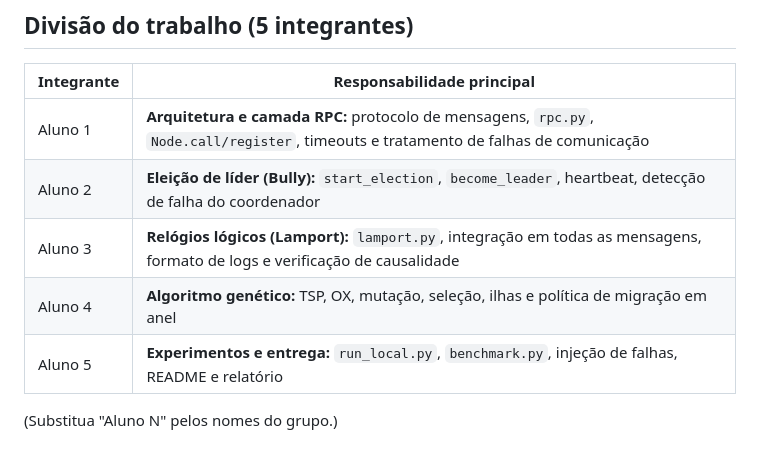
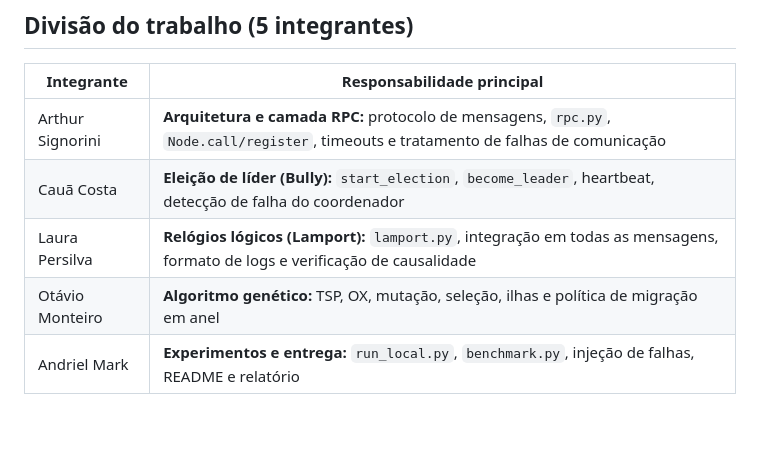
Before and after one commit to laurapersilva/Trabalho-Computacao-Distribuida, a Markdown page: README.md, the part around the change. Drawn GitHub-style; blank space fills up the shorter version.

```diff
--- a/README.md
+++ b/README.md
@@ -133,10 +133,8 @@ Referência: heurística do vizinho mais próximo = **8406,7**. Menor é melhor.
 
 | Integrante | Responsabilidade principal |
 |------------|----------------------------|
-| Aluno 1 | **Arquitetura e camada RPC:** protocolo de mensagens, `rpc.py`, `Node.call/register`, timeouts e tratamento de falhas de comunicação |
-| Aluno 2 | **Eleição de líder (Bully):** `start_election`, `become_leader`, heartbeat, detecção de falha do coordenador |
-| Aluno 3 | **Relógios lógicos (Lamport):** `lamport.py`, integração em todas as mensagens, formato de logs e verificação de causalidade |
-| Aluno 4 | **Algoritmo genético:** TSP, OX, mutação, seleção, ilhas e política de migração em anel |
-| Aluno 5 | **Experimentos e entrega:** `run_local.py`, `benchmark.py`, injeção de falhas, README e relatório |
-
-(Substitua "Aluno N" pelos nomes do grupo.)
+| Arthur Signorini | **Arquitetura e camada RPC:** protocolo de mensagens, `rpc.py`, `Node.call/register`, timeouts e tratamento de falhas de comunicação |
+| Cauã Costa | **Eleição de líder (Bully):** `start_election`, `become_leader`, heartbeat, detecção de falha do coordenador |
+| Laura Persilva | **Relógios lógicos (Lamport):** `lamport.py`, integração em todas as mensagens, formato de logs e verificação de causalidade |
+| Otávio Monteiro | **Algoritmo genético:** TSP, OX, mutação, seleção, ilhas e política de migração em anel |
+| Andriel Mark | **Experimentos e entrega:** `run_local.py`, `benchmark.py`, injeção de falhas, README e relatório |
```
